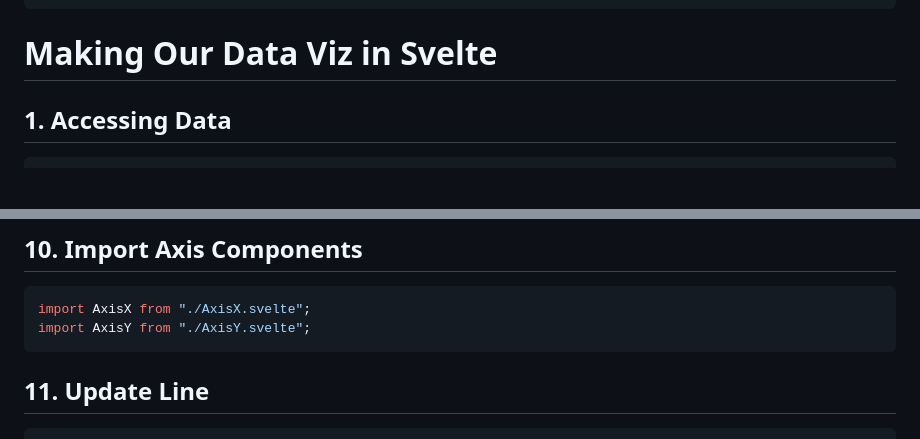
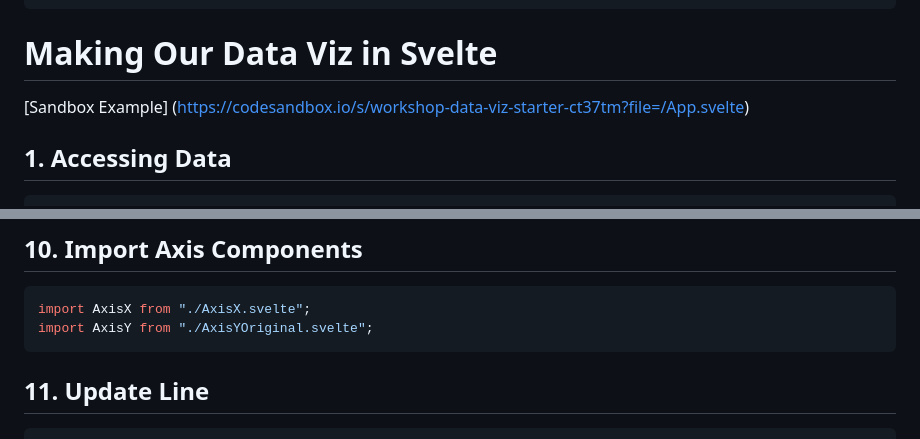
Before and after one commit to barnarderc/workshops, a Markdown page: Svelte.md, 2 parts joined by grey strips. Rendered like a GitHub page; blank space fills up the shorter version.

````diff
--- a/Svelte.md
+++ b/Svelte.md
@@ -55,6 +57,8 @@ font-size="10px"
 ```
 
 # Making Our Data Viz in Svelte
+
+[Sandbox Example] (https://codesandbox.io/s/workshop-data-viz-starter-ct37tm?file=/App.svelte)
 
 ## 1. Accessing Data
 ```js
@@ -131,7 +135,7 @@ let margin = {
 ## 10. Import Axis Components
 ```js
 import AxisX from "./AxisX.svelte";
-import AxisY from "./AxisY.svelte";
+import AxisY from "./AxisYOriginal.svelte";
 ```
 
 ## 11. Update Line
````
Also changed, not shown: other parts of Svelte.md (+2 -9 lines).
